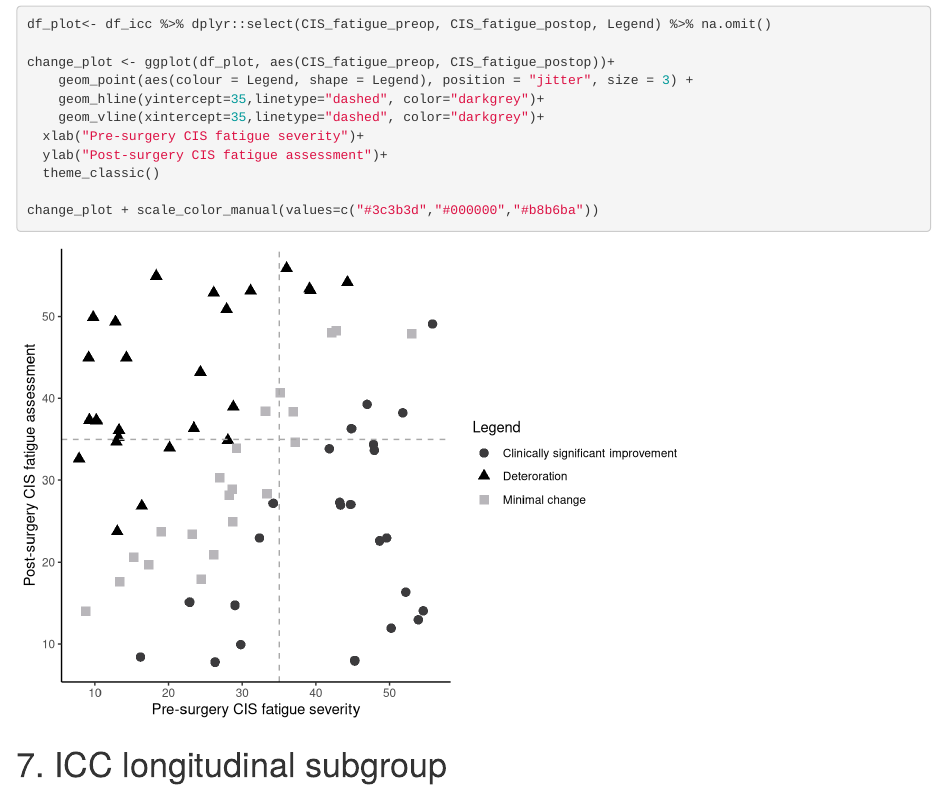
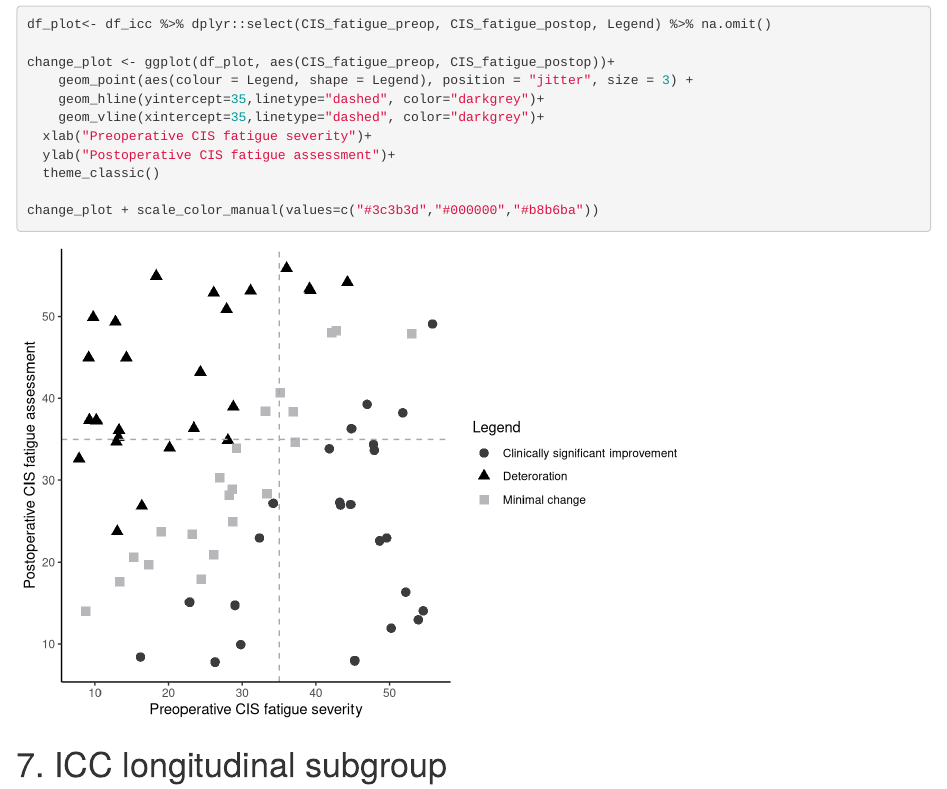
Before and after one commit to multinetlab-amsterdam/projects, an R Markdown document (fatigue_glioma_manuscript_2022/Code.Rmd): the page in a window 1100 px wide, from 15140 px down. Rendered offline with R 4.5, knitr and Pandoc, with nearby package versions; some code elsewhere in the file could not run offline.

Commit message:
Update Code.Rmd

```diff
--- a/fatigue_glioma_manuscript_2022/Code.Rmd
+++ b/fatigue_glioma_manuscript_2022/Code.Rmd
@@ -376,8 +376,8 @@ change_plot <- ggplot(df_plot, aes(CIS_fatigue_preop, CIS_fatigue_postop))+
     geom_point(aes(colour = Legend, shape = Legend), position = "jitter", size = 3) +
     geom_hline(yintercept=35,linetype="dashed", color="darkgrey")+
     geom_vline(xintercept=35,linetype="dashed", color="darkgrey")+
-  xlab("Pre-surgery CIS fatigue severity")+
-  ylab("Post-surgery CIS fatigue assessment")+
+  xlab("Preoperative CIS fatigue severity")+
+  ylab("Postoperative CIS fatigue assessment")+
   theme_classic()
 
 change_plot + scale_color_manual(values=c("#3c3b3d","#000000","#b8b6ba"))
```
